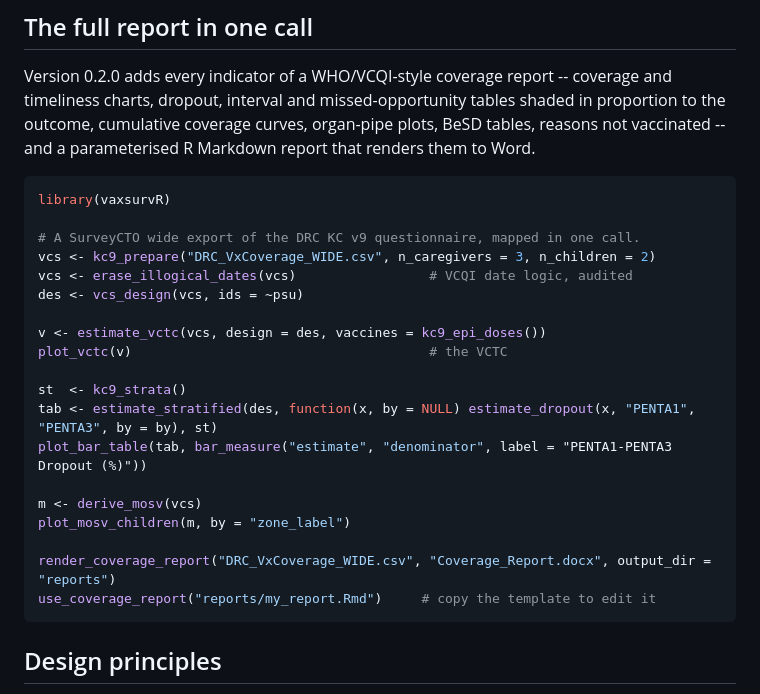
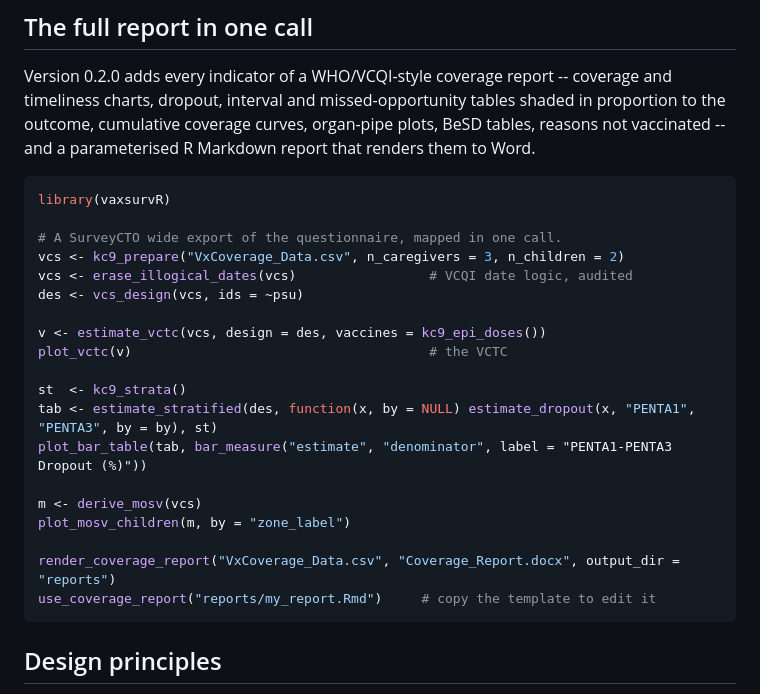
Before and after one commit to bosangir/vaxsurvR, a Markdown page: README.md, the part around the change. Drawn GitHub-style.

Commit message:
Update README with new data file name

````diff
--- a/README.md
+++ b/README.md
@@ -143,8 +143,8 @@ R Markdown report that renders them to Word.
 ```r
 library(vaxsurvR)
 
-# A SurveyCTO wide export of the DRC KC v9 questionnaire, mapped in one call.
-vcs <- kc9_prepare("DRC_VxCoverage_WIDE.csv", n_caregivers = 3, n_children = 2)
+# A SurveyCTO wide export of the questionnaire, mapped in one call.
+vcs <- kc9_prepare("VxCoverage_Data.csv", n_caregivers = 3, n_children = 2)
 vcs <- erase_illogical_dates(vcs)                 # VCQI date logic, audited
 des <- vcs_design(vcs, ids = ~psu)
 
@@ -159,7 +159,7 @@ Dropout (%)"))
 m <- derive_mosv(vcs)
 plot_mosv_children(m, by = "zone_label")
 
-render_coverage_report("DRC_VxCoverage_WIDE.csv", "Coverage_Report.docx", output_dir = "reports")
+render_coverage_report("VxCoverage_Data.csv", "Coverage_Report.docx", output_dir = "reports")
 use_coverage_report("reports/my_report.Rmd")     # copy the template to edit it
 ```
 
````
